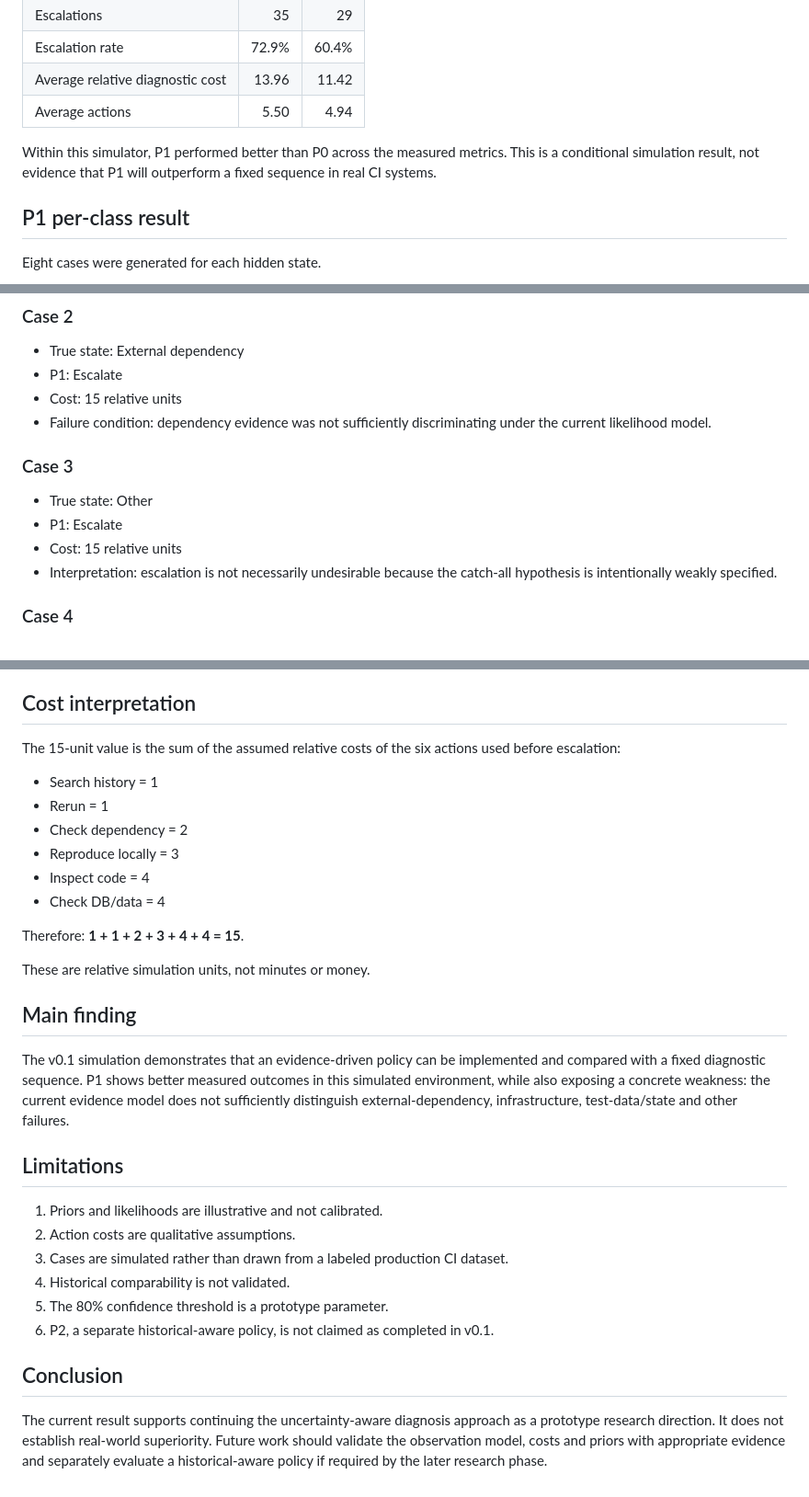
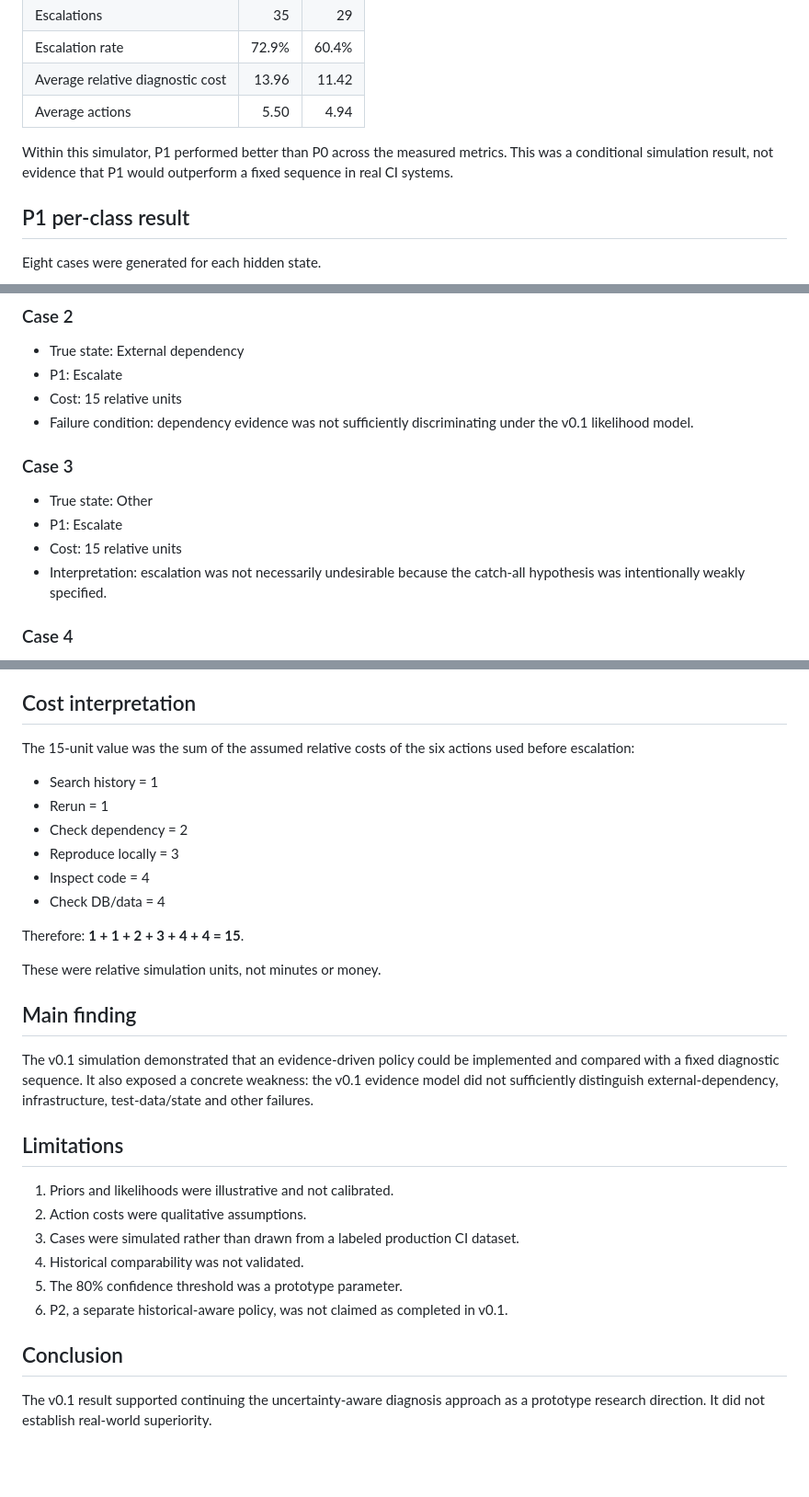
Before and after one commit to divyansh8031/ci-diagnosis-agent, a Markdown page: results/ci-diagnosis-results-v0.1.md, 3 parts joined by grey strips. Shown at 92% size. GitHub-like rendering; blank space fills up the shorter version.

Commit message:
Mark v0.1 results as archived and point to current final experiment

```diff
--- a/results/ci-diagnosis-results-v0.1.md
+++ b/results/ci-diagnosis-results-v0.1.md
@@ -21,7 +23,7 @@ The hidden true cause is available to the simulator for evaluation but is not tr
 | Average relative diagnostic cost | 13.96 | 11.42 |
 | Average actions | 5.50 | 4.94 |
 
-Within this simulator, P1 performed better than P0 across the measured metrics. This is a conditional simulation result, not evidence that P1 will outperform a fixed sequence in real CI systems.
+Within this simulator, P1 performed better than P0 across the measured metrics. This was a conditional simulation result, not evidence that P1 would outperform a fixed sequence in real CI systems.
 
 ## P1 per-class result
 
@@ -52,13 +54,13 @@ The first five P1 non-correct outcomes were primarily escalations rather than fa
 - True state: External dependency
 - P1: Escalate
 - Cost: 15 relative units
-- Failure condition: dependency evidence was not sufficiently discriminating under the current likelihood model.
+- Failure condition: dependency evidence was not sufficiently discriminating under the v0.1 likelihood model.
 
 ### Case 3
 - True state: Other
 - P1: Escalate
 - Cost: 15 relative units
-- Interpretation: escalation is not necessarily undesirable because the catch-all hypothesis is intentionally weakly specified.
+- Interpretation: escalation was not necessarily undesirable because the catch-all hypothesis was intentionally weakly specified.
 
 ### Case 4
 - True state: CI infrastructure
@@ -74,7 +76,7 @@ The first five P1 non-correct outcomes were primarily escalations rather than fa
 
 ## Cost interpretation
 
-The 15-unit value is the sum of the assumed relative costs of the six actions used before escalation:
+The 15-unit value was the sum of the assumed relative costs of the six actions used before escalation:
 
 - Search history = 1
 - Rerun = 1
@@ -85,21 +87,21 @@ The 15-unit value is the sum of the assumed relative costs of the six actions us
 
 Therefore: **1 + 1 + 2 + 3 + 4 + 4 = 15**.
 
-These are relative simulation units, not minutes or money.
+These were relative simulation units, not minutes or money.
 
 ## Main finding
 
-The v0.1 simulation demonstrates that an evidence-driven policy can be implemented and compared with a fixed diagnostic sequence. P1 shows better measured outcomes in this simulated environment, while also exposing a concrete weakness: the current evidence model does not sufficiently distinguish external-dependency, infrastructure, test-data/state and other failures.
+The v0.1 simulation demonstrated that an evidence-driven policy could be implemented and compared with a fixed diagnostic sequence. It also exposed a concrete weakness: the v0.1 evidence model did not sufficiently distinguish external-dependency, infrastructure, test-data/state and other failures.
 
 ## Limitations
 
-1. Priors and likelihoods are illustrative and not calibrated.
-2. Action costs are qualitative assumptions.
-3. Cases are simulated rather than drawn from a labeled production CI dataset.
-4. Historical comparability is not validated.
-5. The 80% confidence threshold is a prototype parameter.
-6. P2, a separate historical-aware policy, is not claimed as completed in v0.1.
+1. Priors and likelihoods were illustrative and not calibrated.
+2. Action costs were qualitative assumptions.
+3. Cases were simulated rather than drawn from a labeled production CI dataset.
+4. Historical comparability was not validated.
+5. The 80% confidence threshold was a prototype parameter.
+6. P2, a separate historical-aware policy, was not claimed as completed in v0.1.
 
 ## Conclusion
 
-The current result supports continuing the uncertainty-aware diagnosis approach as a prototype research direction. It does not establish real-world superiority. Future work should validate the observation model, costs and priors with appropriate evidence and separately evaluate a historical-aware policy if required by the later research phase.
+The v0.1 result supported continuing the uncertainty-aware diagnosis approach as a prototype research direction. It did not establish real-world superiority.
```
Also changed, not shown: other parts of results/ci-diagnosis-results-v0.1.md (+3 -1 lines).
